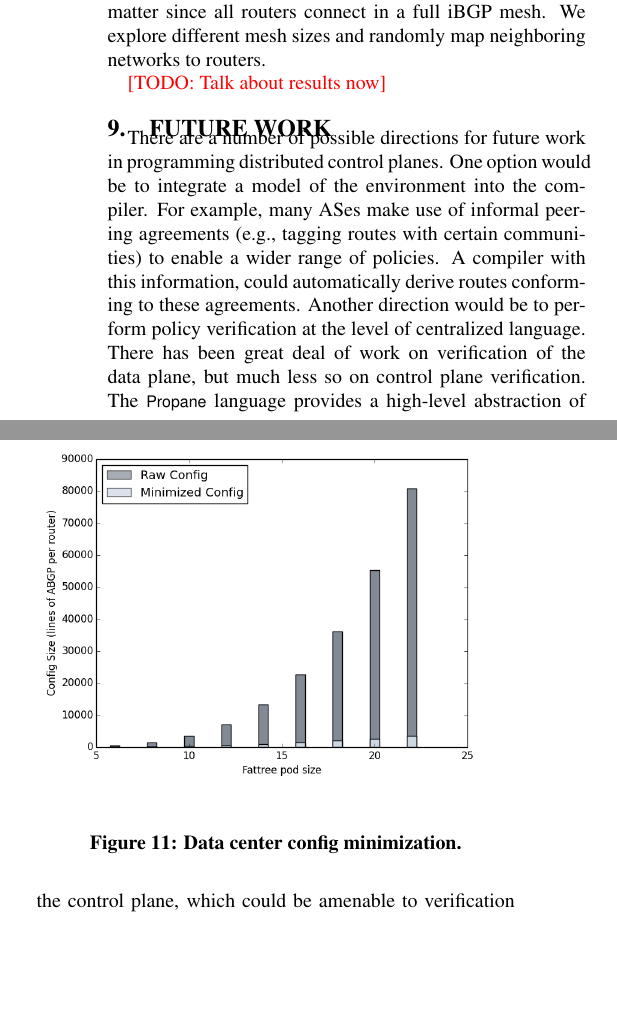
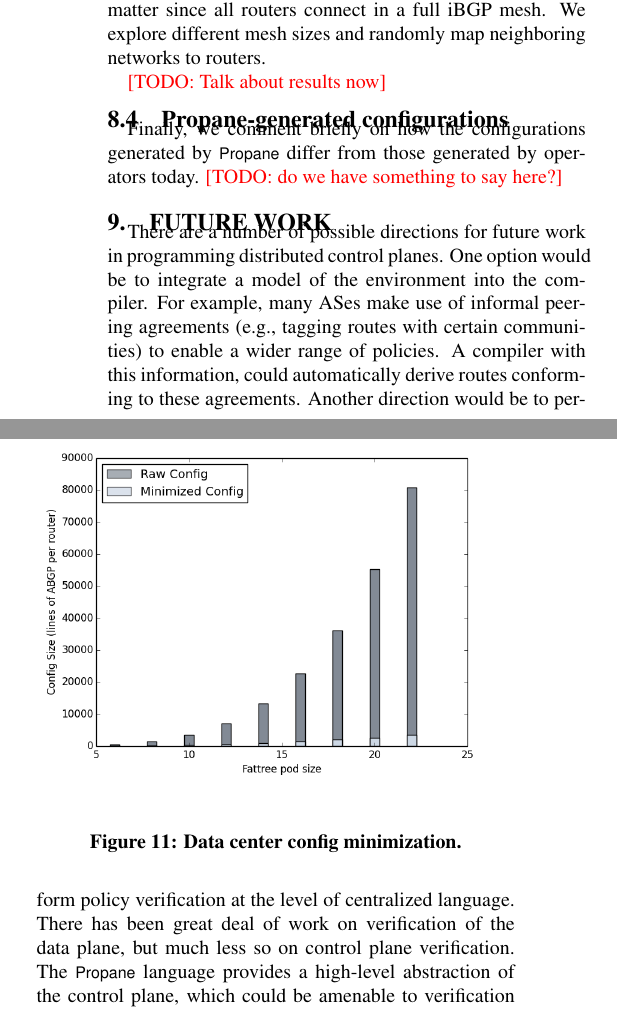
Before and after one commit to rabeckett/propane, a LaTeX paper (paper/paper.tex, which reads paper/evaluation.tex): two parts of the columns of page 13 of 15, joined at a grey line, cut so that both start at the same text, the shorter picture padded with empty space. Compiled offline with pdfLaTeX.

Commit message:
a new section to comment on the types of configs we generate

```diff
--- a/paper/evaluation.tex
+++ b/paper/evaluation.tex
@@ -37,3 +37,7 @@ For the backbone network, the internal topology does not matter since all router
 \label{fig:compilation-compression-dc}
 \caption{Data center config minimization.}
 \end{figure}
+
+\subsection{Propane-generated configurations}
+
+Finally, we comment briefly on how the configurations generated by \sysname differ from those generated by operators today. \todo{do we have something to say here?}
```
